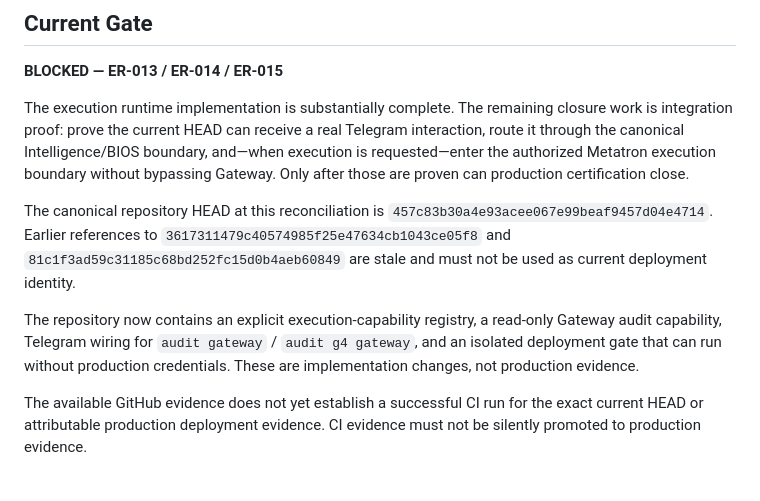
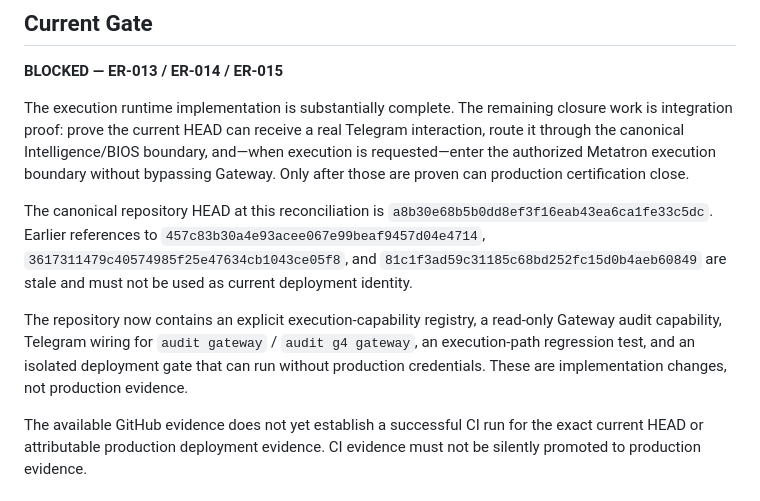
Before and after one commit to kelvinka38/metatron-workforce, a Markdown page: docs/MASTER_EXECUTION_CHECKLIST.md, the part around the change. Drawn GitHub-style.

Commit message:
docs: update execution register to exact current HEAD

```diff
--- a/docs/MASTER_EXECUTION_CHECKLIST.md
+++ b/docs/MASTER_EXECUTION_CHECKLIST.md
@@ -30,9 +30,9 @@ This register governs the production-execution path from the frozen integration
 
 The execution runtime implementation is substantially complete. The remaining closure work is integration proof: prove the current HEAD can receive a real Telegram interaction, route it through the canonical Intelligence/BIOS boundary, and—when execution is requested—enter the authorized Metatron execution boundary without bypassing Gateway. Only after those are proven can production certification close.
 
-The canonical repository HEAD at this reconciliation is `457c83b30a4e93acee067e99beaf9457d04e4714`. Earlier references to `3617311479c40574985f25e47634cb1043ce05f8` and `81c1f3ad59c31185c68bd252fc15d0b4aeb60849` are stale and must not be used as current deployment identity.
+The canonical repository HEAD at this reconciliation is `a8b30e68b5b0dd8ef3f16eab43ea6ca1fe33c5dc`. Earlier references to `457c83b30a4e93acee067e99beaf9457d04e4714`, `3617311479c40574985f25e47634cb1043ce05f8`, and `81c1f3ad59c31185c68bd252fc15d0b4aeb60849` are stale and must not be used as current deployment identity.
 
-The repository now contains an explicit execution-capability registry, a read-only Gateway audit capability, Telegram wiring for `audit gateway` / `audit g4 gateway`, and an isolated deployment gate that can run without production credentials. These are implementation changes, not production evidence.
+The repository now contains an explicit execution-capability registry, a read-only Gateway audit capability, Telegram wiring for `audit gateway` / `audit g4 gateway`, an execution-path regression test, and an isolated deployment gate that can run without production credentials. These are implementation changes, not production evidence.
 
 The available GitHub evidence does not yet establish a successful CI run for the exact current HEAD or attributable production deployment evidence. CI evidence must not be silently promoted to production evidence.
 
```
